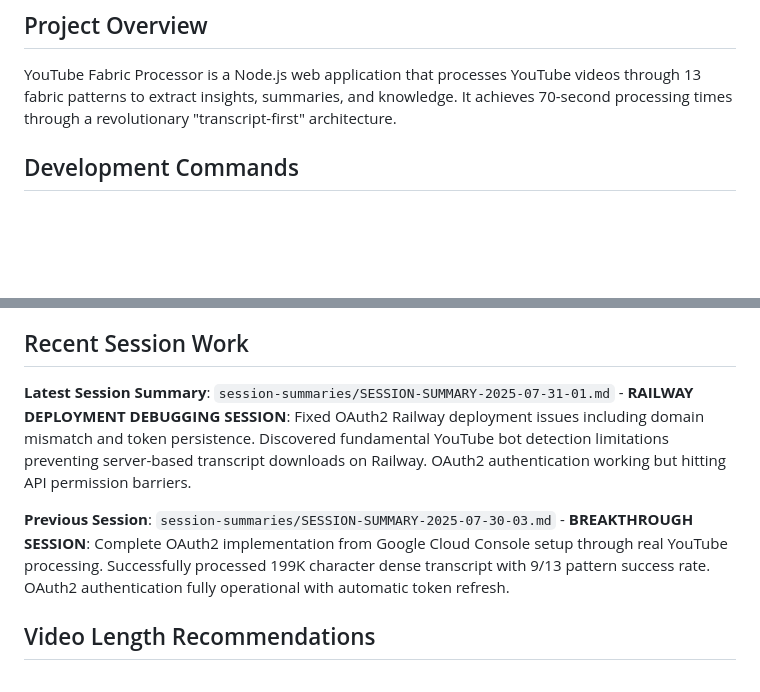
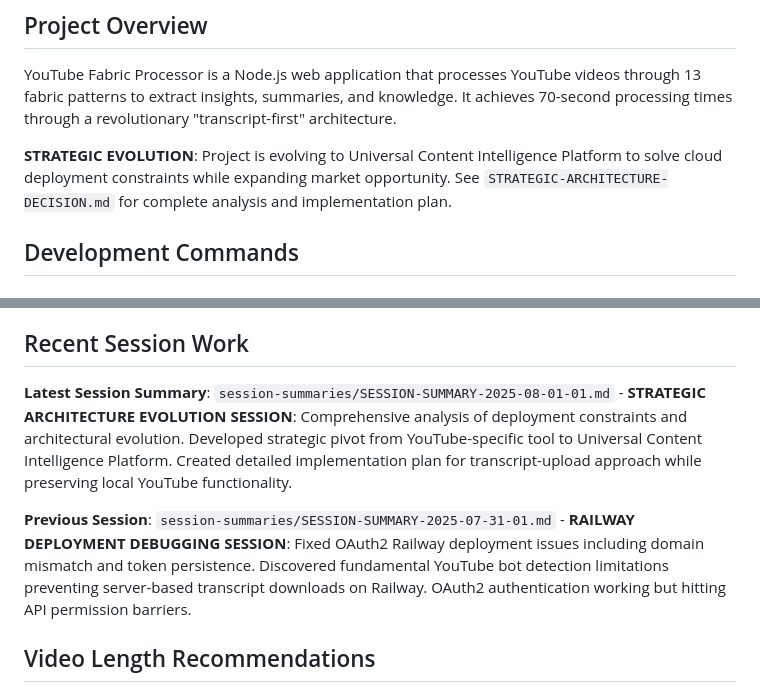
Before and after one commit to joseph-fajen/fabric-studio, a Markdown page: CLAUDE.md, 2 parts joined by grey strips. GitHub-like rendering; blank space fills up the shorter version.

```diff
--- a/CLAUDE.md
+++ b/CLAUDE.md
@@ -5,6 +5,8 @@ This file provides guidance to Claude Code (claude.ai/code) when working with co
 ## Project Overview
 
 YouTube Fabric Processor is a Node.js web application that processes YouTube videos through 13 fabric patterns to extract insights, summaries, and knowledge. It achieves 70-second processing times through a revolutionary "transcript-first" architecture.
+
+**STRATEGIC EVOLUTION**: Project is evolving to Universal Content Intelligence Platform to solve cloud deployment constraints while expanding market opportunity. See `STRATEGIC-ARCHITECTURE-DECISION.md` for complete analysis and implementation plan.
 
 ## Development Commands
 
@@ -163,9 +165,9 @@ Configure fallback providers via Reef Laboratory Console:
 - Monitor WebSocket connection for real-time feedback
 
 ## Recent Session Work
-**Latest Session Summary**: `session-summaries/SESSION-SUMMARY-2025-07-31-01.md` - **RAILWAY DEPLOYMENT DEBUGGING SESSION**: Fixed OAuth2 Railway deployment issues including domain mismatch and token persistence. Discovered fundamental YouTube bot detection limitations preventing server-based transcript downloads on Railway. OAuth2 authentication working but hitting API permission barriers.
+**Latest Session Summary**: `session-summaries/SESSION-SUMMARY-2025-08-01-01.md` - **STRATEGIC ARCHITECTURE EVOLUTION SESSION**: Comprehensive analysis of deployment constraints and architectural evolution. Developed strategic pivot from YouTube-specific tool to Universal Content Intelligence Platform. Created detailed implementation plan for transcript-upload approach while preserving local YouTube functionality.
 
-**Previous Session**: `session-summaries/SESSION-SUMMARY-2025-07-30-03.md` - **BREAKTHROUGH SESSION**: Complete OAuth2 implementation from Google Cloud Console setup through real YouTube processing. Successfully processed 199K character dense transcript with 9/13 pattern success rate. OAuth2 authentication fully operational with automatic token refresh.
+**Previous Session**: `session-summaries/SESSION-SUMMARY-2025-07-31-01.md` - **RAILWAY DEPLOYMENT DEBUGGING SESSION**: Fixed OAuth2 Railway deployment issues including domain mismatch and token persistence. Discovered fundamental YouTube bot detection limitations preventing server-based transcript downloads on Railway. OAuth2 authentication working but hitting API permission barriers.
 
 ## Video Length Recommendations
 **IMPORTANT**: This application is optimized for shorter videos. Fabric patterns are designed for complete content analysis and lose significant effectiveness when content is chunked.
```
Also changed, not shown: STRATEGIC-ARCHITECTURE-DECISION.md (added, +260 -0 lines), session-summaries/SESSION-SUMMARY-2025-08-01-01.md (added, +161 -0 lines).
